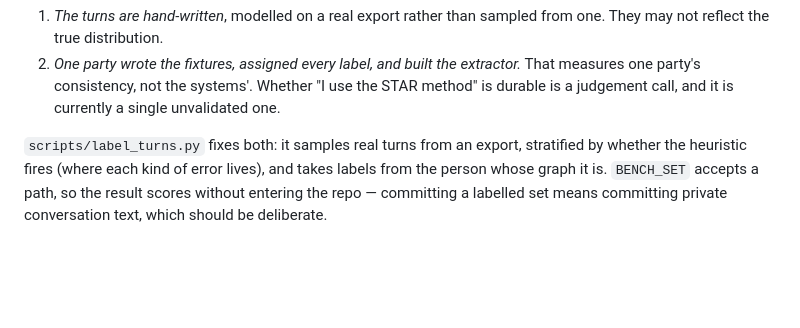
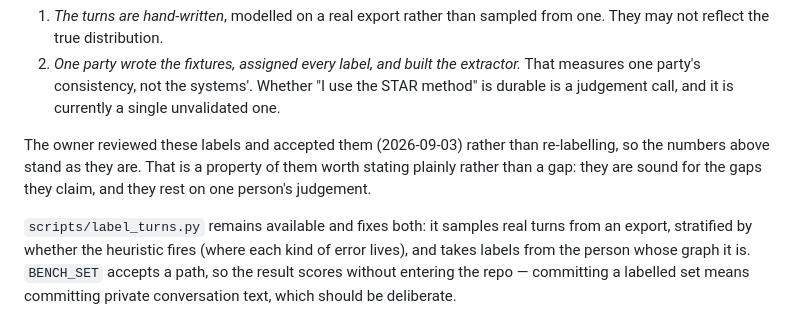
Before and after one commit to chrisdten3/coletar, a Markdown page: docs/EXTRACTION.md, the part around the change. Drawn GitHub-style; blank space fills up the shorter version.

```diff
--- a/docs/EXTRACTION.md
+++ b/docs/EXTRACTION.md
@@ -217,7 +217,12 @@ turns to these fixtures buys very little.
    method" is durable is a judgement call, and it is currently a single unvalidated
    one.
 
-`scripts/label_turns.py` fixes both: it samples real turns from an export, stratified
+The owner reviewed these labels and accepted them (2026-09-03) rather than
+re-labelling, so the numbers above stand as they are. That is a property of them
+worth stating plainly rather than a gap: they are sound for the gaps they claim, and
+they rest on one person's judgement.
+
+`scripts/label_turns.py` remains available and fixes both: it samples real turns from an export, stratified
 by whether the heuristic fires (where each kind of error lives), and takes labels
 from the person whose graph it is. `BENCH_SET` accepts a path, so the result scores
 without entering the repo — committing a labelled set means committing private
```
Also changed, not shown: docs/TODO.md (+10 -8 lines).
